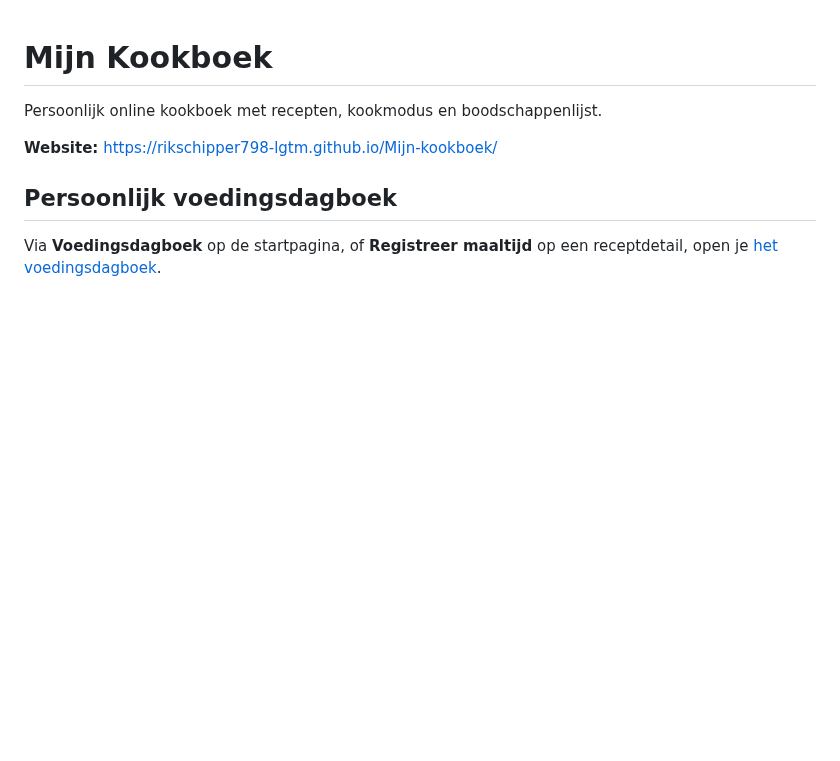
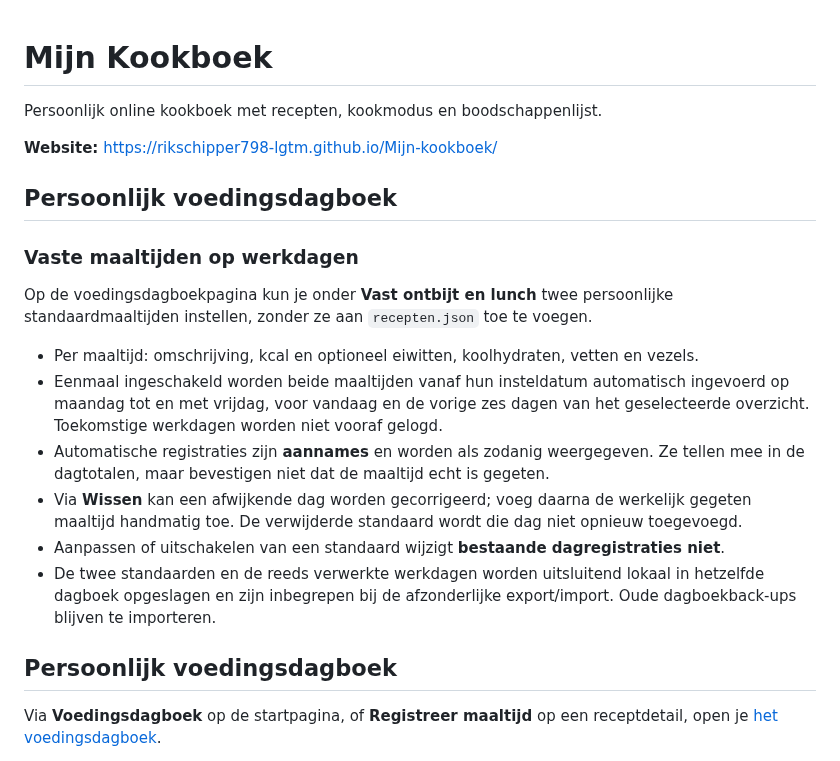
Before and after one commit to rikschipper798-lgtm/Mijn-kookboek, a Markdown page: README.md, the part around the change. Rendered like a GitHub page; blank space fills up the shorter version.

Commit message:
Documenteer automatische ontbijt- en lunchregistratie en privacy

```diff
--- a/README.md
+++ b/README.md
@@ -3,6 +3,27 @@
 Persoonlijk online kookboek met recepten, kookmodus en boodschappenlijst.
 
 **Website:** https://rikschipper798-lgtm.github.io/Mijn-kookboek/
+
+## Persoonlijk voedingsdagboek
+
+### Vaste maaltijden op werkdagen
+
+Op de voedingsdagboekpagina kun je onder **Vast ontbijt en lunch** twee persoonlijke
+standaardmaaltijden instellen, zonder ze aan `recepten.json` toe te voegen.
+
+- Per maaltijd: omschrijving, kcal en optioneel eiwitten, koolhydraten, vetten en vezels.
+- Eenmaal ingeschakeld worden beide maaltijden vanaf hun insteldatum automatisch
+  ingevoerd op maandag tot en met vrijdag, voor vandaag en de vorige zes dagen
+  van het geselecteerde overzicht. Toekomstige werkdagen worden niet vooraf gelogd.
+- Automatische registraties zijn **aannames** en worden als zodanig weergegeven.
+  Ze tellen mee in de dagtotalen, maar bevestigen niet dat de maaltijd echt is gegeten.
+- Via **Wissen** kan een afwijkende dag worden gecorrigeerd; voeg daarna de werkelijk
+  gegeten maaltijd handmatig toe. De verwijderde standaard wordt die dag niet
+  opnieuw toegevoegd.
+- Aanpassen of uitschakelen van een standaard wijzigt **bestaande dagregistraties niet**.
+- De twee standaarden en de reeds verwerkte werkdagen worden uitsluitend lokaal
+  in hetzelfde dagboek opgeslagen en zijn inbegrepen bij de afzonderlijke export/import.
+  Oude dagboekback-ups blijven te importeren.
 
 ## Persoonlijk voedingsdagboek
 
```
